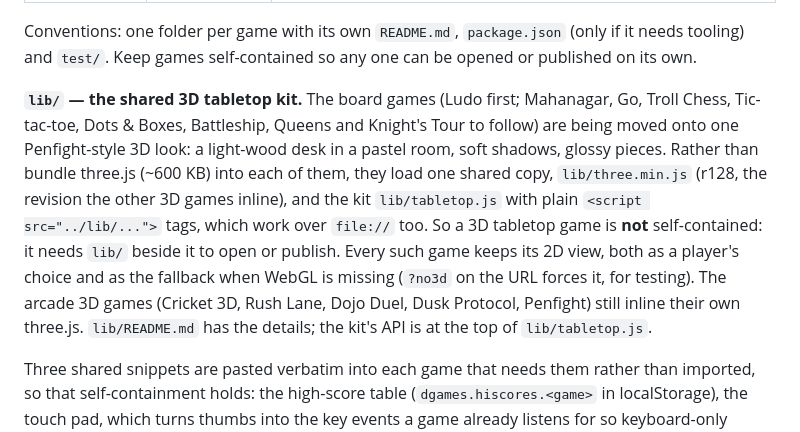
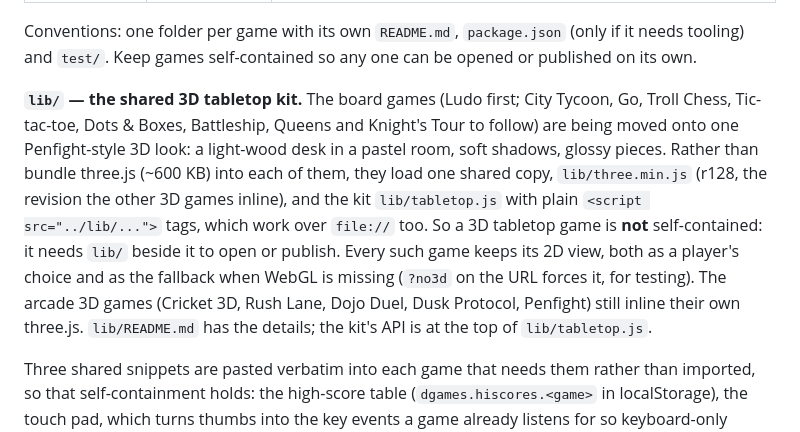
Before and after one commit to beingdpkpr/dgames, a Markdown page: README.md, the part around the change. Drawn GitHub-style.

Commit message:
README: City Tycoon in the 3D roadmap line
Co-Authored-By: Claude Opus 5.5 (1M context) <noreply@anthropic.com>

```diff
--- a/README.md
+++ b/README.md
@@ -28,7 +28,7 @@ Play them at **<https://beingdpkpr.github.io/dgames/>**, or open any `index.html
 
 Conventions: one folder per game with its own `README.md`, `package.json` (only if it needs tooling) and `test/`. Keep games self-contained so any one can be opened or published on its own.
 
-**`lib/` — the shared 3D tabletop kit.** The board games (Ludo first; Mahanagar, Go, Troll Chess, Tic-tac-toe, Dots & Boxes, Battleship, Queens and Knight's Tour to follow) are being moved onto one Penfight-style 3D look: a light-wood desk in a pastel room, soft shadows, glossy pieces. Rather than bundle three.js (~600 KB) into each of them, they load one shared copy, `lib/three.min.js` (r128, the revision the other 3D games inline), and the kit `lib/tabletop.js` with plain `<script src="../lib/...">` tags, which work over `file://` too. So a 3D tabletop game is **not** self-contained: it needs `lib/` beside it to open or publish. Every such game keeps its 2D view, both as a player's choice and as the fallback when WebGL is missing (`?no3d` on the URL forces it, for testing). The arcade 3D games (Cricket 3D, Rush Lane, Dojo Duel, Dusk Protocol, Penfight) still inline their own three.js. `lib/README.md` has the details; the kit's API is at the top of `lib/tabletop.js`.
+**`lib/` — the shared 3D tabletop kit.** The board games (Ludo first; City Tycoon, Go, Troll Chess, Tic-tac-toe, Dots & Boxes, Battleship, Queens and Knight's Tour to follow) are being moved onto one Penfight-style 3D look: a light-wood desk in a pastel room, soft shadows, glossy pieces. Rather than bundle three.js (~600 KB) into each of them, they load one shared copy, `lib/three.min.js` (r128, the revision the other 3D games inline), and the kit `lib/tabletop.js` with plain `<script src="../lib/...">` tags, which work over `file://` too. So a 3D tabletop game is **not** self-contained: it needs `lib/` beside it to open or publish. Every such game keeps its 2D view, both as a player's choice and as the fallback when WebGL is missing (`?no3d` on the URL forces it, for testing). The arcade 3D games (Cricket 3D, Rush Lane, Dojo Duel, Dusk Protocol, Penfight) still inline their own three.js. `lib/README.md` has the details; the kit's API is at the top of `lib/tabletop.js`.
 
 Three shared snippets are pasted verbatim into each game that needs them rather than imported, so that self-containment holds: the high-score table (`dgames.hiscores.<game>` in localStorage), the touch pad, which turns thumbs into the key events a game already listens for so keyboard-only games play on a phone, and the back control in the top-left corner, which is the same in all nine. Edit a snippet in one game and paste it across the rest, byte for byte; the per-game touch tests check the codes each pad emits against that game’s own key map.
 
```
